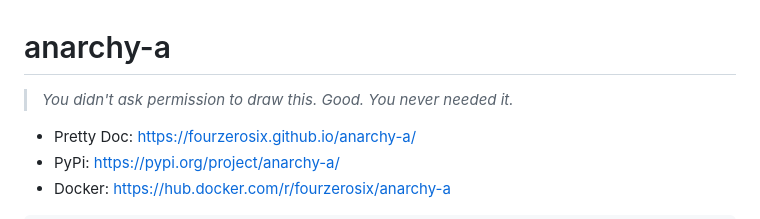
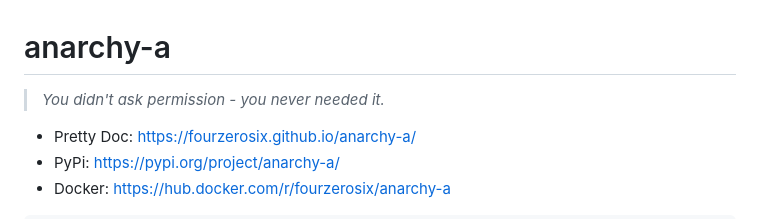
Before and after one commit to fourzerosix/anarchy-a, a Markdown page: README.md, the part around the change. GitHub-like rendering.

```diff
--- a/README.md
+++ b/README.md
@@ -1,6 +1,6 @@
 # anarchy-a
 
-> *You didn't ask permission to draw this. Good. You never needed it.*
+> *You didn't ask permission - you never needed it.*
 
 - Pretty Doc: https://fourzerosix.github.io/anarchy-a/
 - PyPi: https://pypi.org/project/anarchy-a/
```
